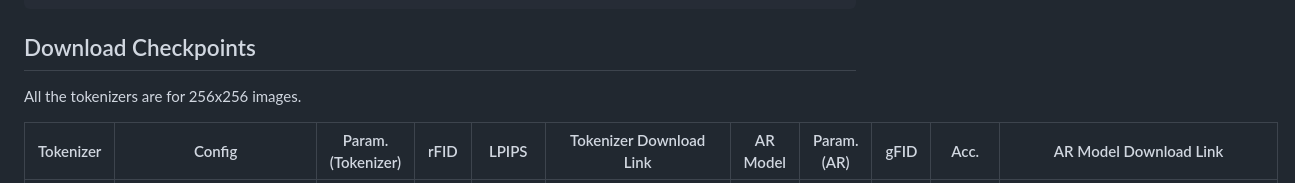
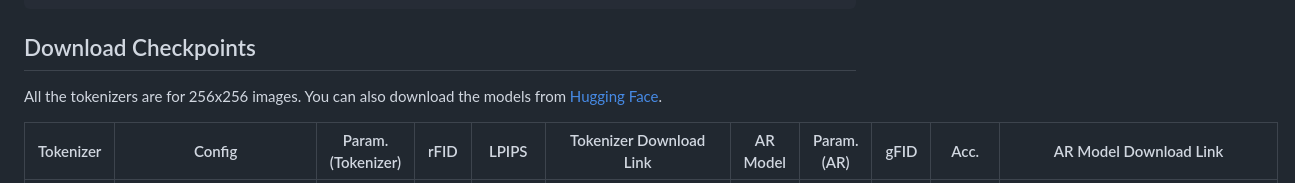
Before and after one commit to SilentView/GigaTok, a Markdown page: README.md, the part around the change. Drawn GitHub-style.

Commit message:
update huggingface models

```diff
--- a/README.md
+++ b/README.md
@@ -73,7 +73,7 @@ bash env_install.sh
 
 ## Download Checkpoints
 
-All the tokenizers are for 256x256 images.
+All the tokenizers are for 256x256 images. You can also download the models from [Hugging Face](https://huggingface.co/YuuTennYi/GigaTok).
 
 | Tokenizer       |  Config   | Param. (Tokenizer) | rFID | LPIPS  | Tokenizer Download Link                                                                                        | AR Model | Param. (AR) | gFID | Acc.  | AR Model Download Link                                                                                                    |
 | --------------- | --- | ------------------ | ---- | ------ | -------------------------------------------------------------------------------------------------------------- | -------- | ----------------- | ---- | ----- | ------------------------------------------------------------------------------------------------------------------------- |
```
